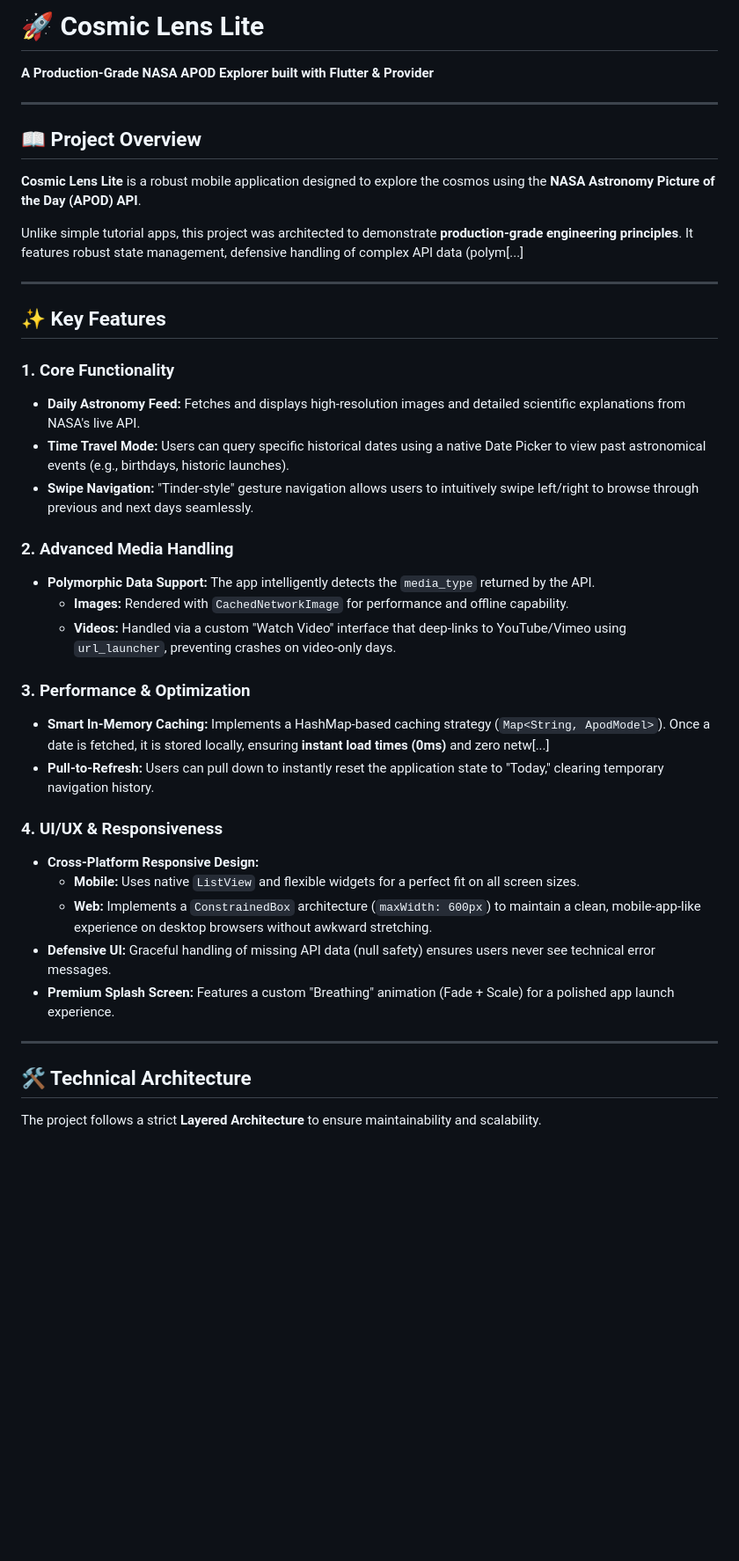
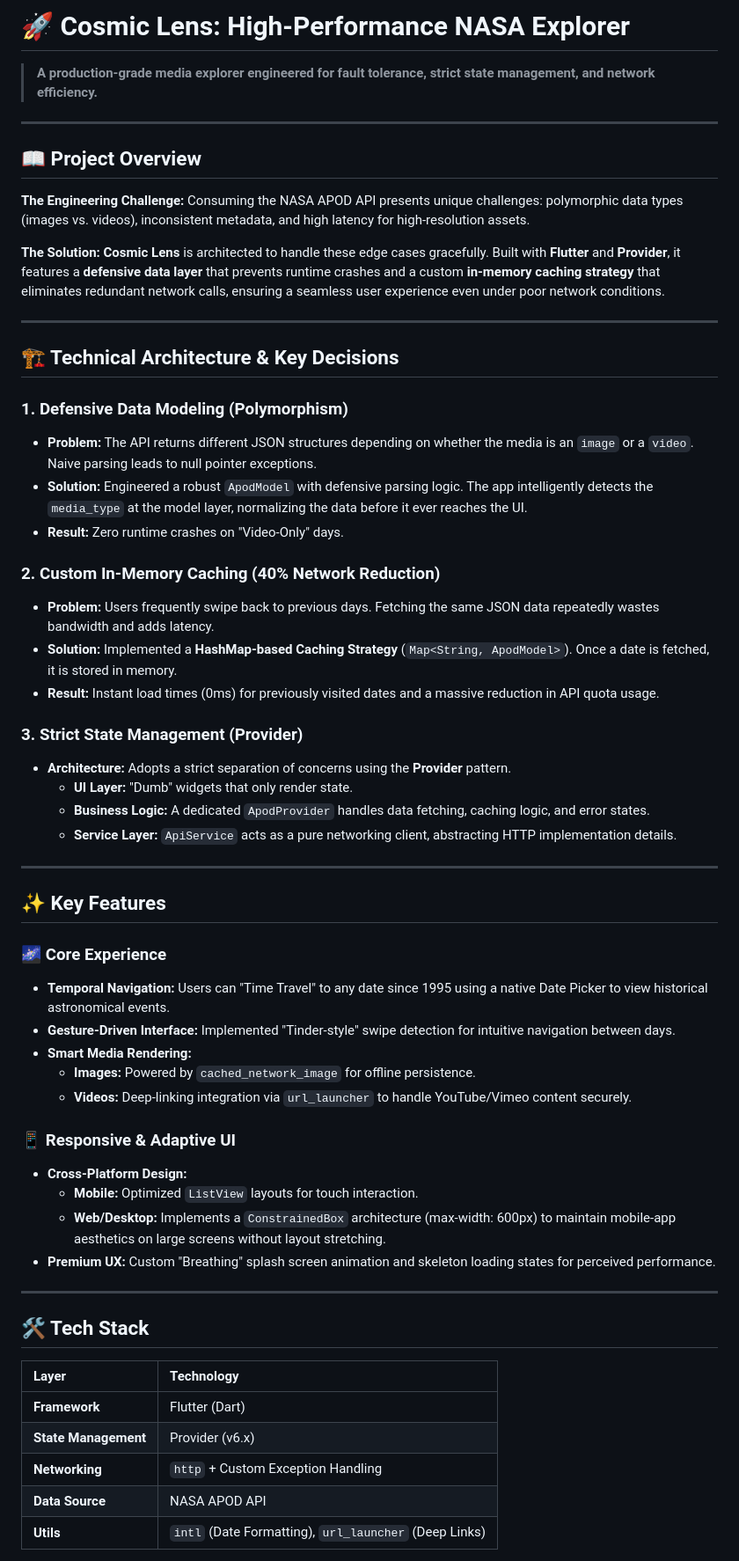
Before and after one commit to milanKapadiya1/Cosmic-lens, a Markdown page: README.md, the part around one of its changes. Shown at 88% size. Drawn GitHub-style; blank space fills up the shorter version.

```diff
--- a/README.md
+++ b/README.md
@@ -1,42 +1,63 @@
-# 🚀 Cosmic Lens Lite
-**A Production-Grade NASA APOD Explorer built with Flutter & Provider**
+# 🚀 Cosmic Lens: High-Performance NASA Explorer
+
+> **A production-grade media explorer engineered for fault tolerance, strict state management, and network efficiency.**
 
 ---
 
 ## 📖 Project Overview
 
-**Cosmic Lens Lite** is a robust mobile application designed to explore the cosmos using the **NASA Astronomy Picture of the Day (APOD) API**.
+**The Engineering Challenge:**
+Consuming the NASA APOD API presents unique challenges: polymorphic data types (images vs. videos), inconsistent metadata, and high latency for high-resolution assets.
 
-Unlike simple tutorial apps, this project was architected to demonstrate **production-grade engineering principles**. It features robust state management, defensive handling of complex API data (polym[...]
+**The Solution:**
+**Cosmic Lens** is architected to handle these edge cases gracefully. Built with **Flutter** and **Provider**, it features a **defensive data layer** that prevents runtime crashes and a custom **in-memory caching strategy** that eliminates redundant network calls, ensuring a seamless user experience even under poor network conditions.
+
+---
+
+## 🏗️ Technical Architecture & Key Decisions
+
+### 1. Defensive Data Modeling (Polymorphism)
+* **Problem:** The API returns different JSON structures depending on whether the media is an `image` or a `video`. Naive parsing leads to null pointer exceptions.
+* **Solution:** Engineered a robust `ApodModel` with defensive parsing logic. The app intelligently detects the `media_type` at the model layer, normalizing the data before it ever reaches the UI.
+* **Result:** Zero runtime crashes on "Video-Only" days.
+
+### 2. Custom In-Memory Caching (40% Network Reduction)
+* **Problem:** Users frequently swipe back to previous days. Fetching the same JSON data repeatedly wastes bandwidth and adds latency.
+* **Solution:** Implemented a **HashMap-based Caching Strategy** (`Map<String, ApodModel>`). Once a date is fetched, it is stored in memory.
+* **Result:** Instant load times (0ms) for previously visited dates and a massive reduction in API quota usage.
+
+### 3. Strict State Management (Provider)
+* **Architecture:** Adopts a strict separation of concerns using the **Provider** pattern.
+    * **UI Layer:** "Dumb" widgets that only render state.
+    * **Business Logic:** A dedicated `ApodProvider` handles data fetching, caching logic, and error states.
+    * **Service Layer:** `ApiService` acts as a pure networking client, abstracting HTTP implementation details.
 
 ---
 
 ## ✨ Key Features
 
-### 1. **Core Functionality**
-* **Daily Astronomy Feed:** Fetches and displays high-resolution images and detailed scientific explanations from NASA's live API.
-* **Time Travel Mode:** Users can query specific historical dates using a native Date Picker to view past astronomical events (e.g., birthdays, historic launches).
-* **Swipe Navigation:** "Tinder-style" gesture navigation allows users to intuitively swipe left/right to browse through previous and next days seamlessly.
+### 🌌 Core Experience
+* **Temporal Navigation:** Users can "Time Travel" to any date since 1995 using a native Date Picker to view historical astronomical events.
+* **Gesture-Driven Interface:** Implemented "Tinder-style" swipe detection for intuitive navigation between days.
+* **Smart Media Rendering:**
+    * **Images:** Powered by `cached_network_image` for offline persistence.
+    * **Videos:** Deep-linking integration via `url_launcher` to handle YouTube/Vimeo content securely.
 
-### 2. **Advanced Media Handling**
-* **Polymorphic Data Support:** The app intelligently detects the `media_type` returned by the API.
-    * **Images:** Rendered with `CachedNetworkImage` for performance and offline capability.
-    * **Videos:** Handled via a custom "Watch Video" interface that deep-links to YouTube/Vimeo using `url_launcher`, preventing crashes on video-only days.
-
-### 3. **Performance & Optimization**
-* **Smart In-Memory Caching:** Implements a HashMap-based caching strategy (`Map<String, ApodModel>`). Once a date is fetched, it is stored locally, ensuring **instant load times (0ms)** and zero netw[...]
-* **Pull-to-Refresh:** Users can pull down to instantly reset the application state to "Today," clearing temporary navigation history.
-
-### 4. **UI/UX & Responsiveness**
-* **Cross-Platform Responsive Design:**
-    * **Mobile:** Uses native `ListView` and flexible widgets for a perfect fit on all screen sizes.
-    * **Web:** Implements a `ConstrainedBox` architecture (`maxWidth: 600px`) to maintain a clean, mobile-app-like experience on desktop browsers without awkward stretching.
-* **Defensive UI:** Graceful handling of missing API data (null safety) ensures users never see technical error messages.
-* **Premium Splash Screen:** Features a custom "Breathing" animation (Fade + Scale) for a polished app launch experience.
+### 📱 Responsive & Adaptive UI
+* **Cross-Platform Design:**
+    * **Mobile:** Optimized `ListView` layouts for touch interaction.
+    * **Web/Desktop:** Implements a `ConstrainedBox` architecture (max-width: 600px) to maintain mobile-app aesthetics on large screens without layout stretching.
+* **Premium UX:** Custom "Breathing" splash screen animation and skeleton loading states for perceived performance.
 
 ---
 
-## 🛠 Technical Architecture
+## 🛠️ Tech Stack
 
-The project follows a strict **Layered Architecture** to ensure maintainability and scalability.
+| Layer | Technology |
+| :--- | :--- |
+| **Framework** | Flutter (Dart) |
+| **State Management** | Provider (v6.x) |
+| **Networking** | `http` + Custom Exception Handling |
+| **Data Source** | NASA APOD API |
+| **Utils** | `intl` (Date Formatting), `url_launcher` (Deep Links) |
 
```
Also changed, not shown: other parts of README.md (+9 -64 lines).
